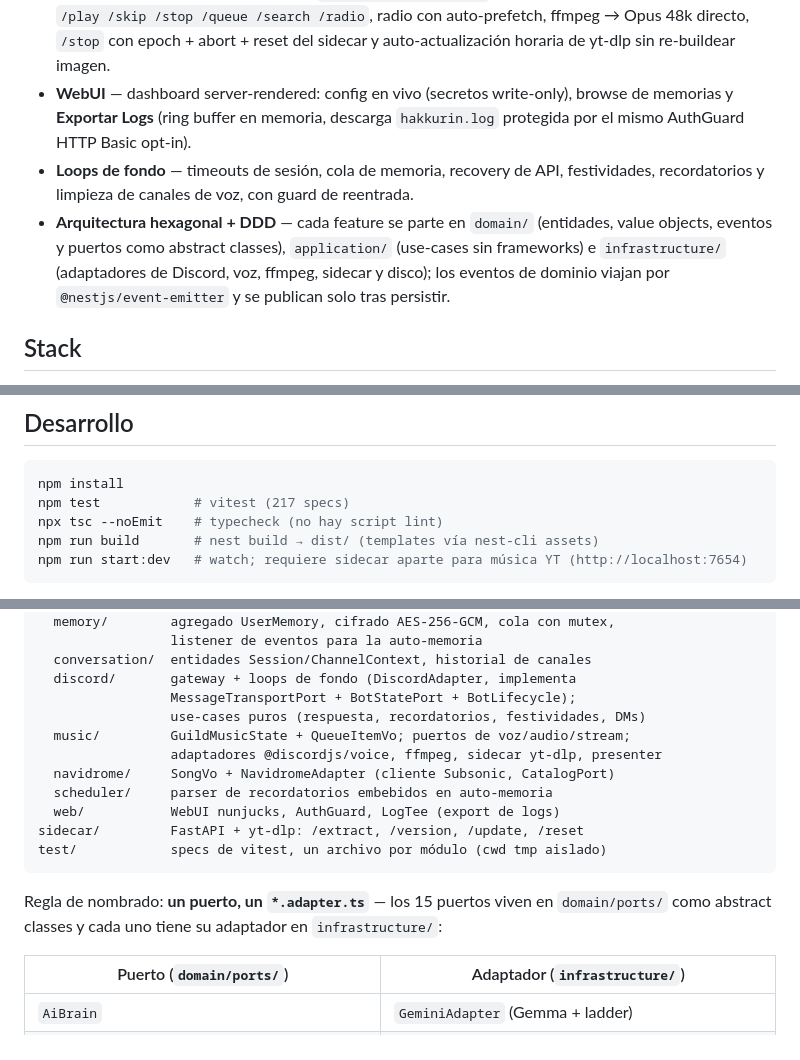
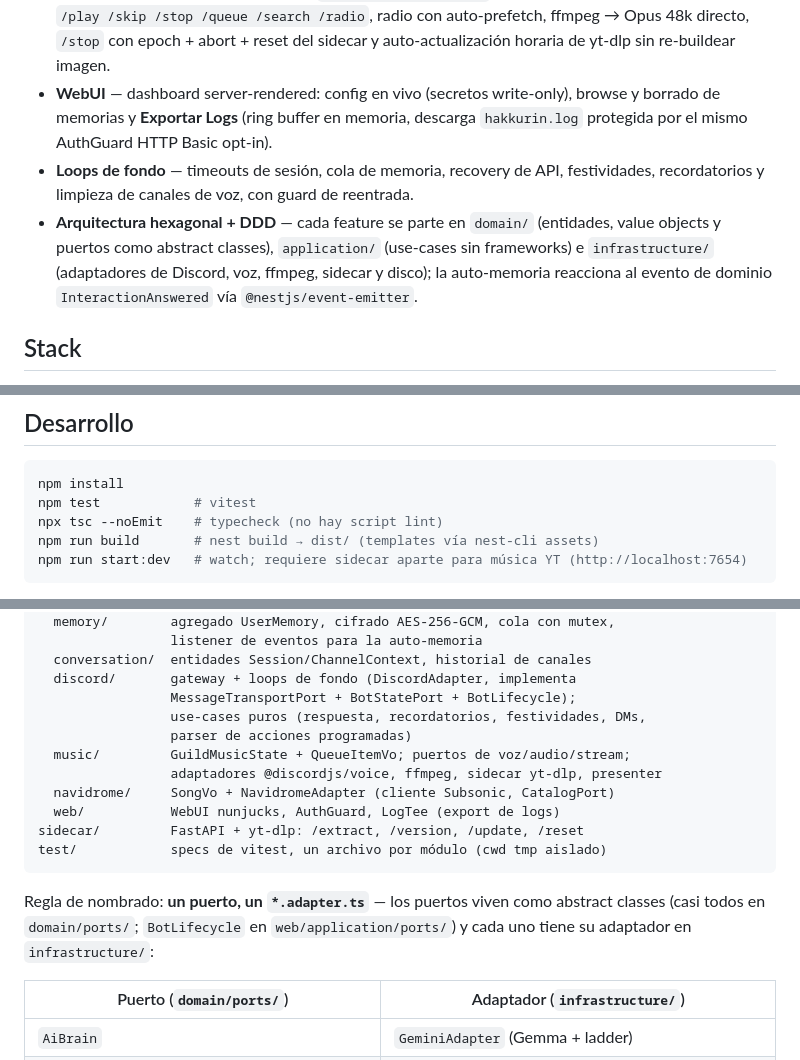
Before and after one commit to HakkaYoro/Hakkurin, a Markdown page: README.md, 3 parts joined by grey strips. Rendered like a GitHub page.

Commit message:
docs: README sincronizado — browse+borrado de memorias, matiz BotLifecycle, sin scheduler/
- quitar número exacto de specs que rota; eventos de dominio reducidos a InteractionAnswered
- regla de puertos: BotLifecycle vive en web/application/ports/ (no domain/ports/)
- use-cases de discord incluyen el parser de acciones programadas

````diff
--- a/README.md
+++ b/README.md
@@ -25,15 +25,15 @@ el original queda en la rama `legacy-python`.
   ffmpeg → Opus 48k directo, `/stop` con epoch + abort + reset del sidecar y
   auto-actualización horaria de yt-dlp sin re-buildear imagen.
 - **WebUI** — dashboard server-rendered: config en vivo (secretos write-only), browse
-  de memorias y **Exportar Logs** (ring buffer en memoria, descarga `hakkurin.log`
-  protegida por el mismo AuthGuard HTTP Basic opt-in).
+  y borrado de memorias y **Exportar Logs** (ring buffer en memoria, descarga
+  `hakkurin.log` protegida por el mismo AuthGuard HTTP Basic opt-in).
 - **Loops de fondo** — timeouts de sesión, cola de memoria, recovery de API,
   festividades, recordatorios y limpieza de canales de voz, con guard de reentrada.
 - **Arquitectura hexagonal + DDD** — cada feature se parte en `domain/` (entidades,
-  value objects, eventos y puertos como abstract classes), `application/` (use-cases
-  sin frameworks) e `infrastructure/` (adaptadores de Discord, voz, ffmpeg, sidecar y
-  disco); los eventos de dominio viajan por `@nestjs/event-emitter` y se publican solo
-  tras persistir.
+  value objects y puertos como abstract classes), `application/` (use-cases sin
+  frameworks) e `infrastructure/` (adaptadores de Discord, voz, ffmpeg, sidecar y
+  disco); la auto-memoria reacciona al evento de dominio `InteractionAnswered` vía
+  `@nestjs/event-emitter`.
 
 ## Stack
 
@@ -88,7 +88,7 @@ privados por defecto — hazlo público o autentica el NAS.
 
 ```bash
 npm install
-npm test            # vitest (217 specs)
+npm test            # vitest
 npx tsc --noEmit    # typecheck (no hay script lint)
 npm run build       # nest build → dist/ (templates vía nest-cli assets)
 npm run start:dev   # watch; requiere sidecar aparte para música YT (http://localhost:7654)
@@ -114,19 +114,19 @@ src/
   conversation/  entidades Session/ChannelContext, historial de canales
   discord/       gateway + loops de fondo (DiscordAdapter, implementa
                  MessageTransportPort + BotStatePort + BotLifecycle);
-                 use-cases puros (respuesta, recordatorios, festividades, DMs)
+                 use-cases puros (respuesta, recordatorios, festividades, DMs,
+                 parser de acciones programadas)
   music/         GuildMusicState + QueueItemVo; puertos de voz/audio/stream;
                  adaptadores @discordjs/voice, ffmpeg, sidecar yt-dlp, presenter
   navidrome/     SongVo + NavidromeAdapter (cliente Subsonic, CatalogPort)
-  scheduler/     parser de recordatorios embebidos en auto-memoria
   web/           WebUI nunjucks, AuthGuard, LogTee (export de logs)
 sidecar/         FastAPI + yt-dlp: /extract, /version, /update, /reset
 test/            specs de vitest, un archivo por módulo (cwd tmp aislado)
 ```
 
-Regla de nombrado: **un puerto, un `*.adapter.ts`** — los 15 puertos viven en
-`domain/ports/` como abstract classes y cada uno tiene su adaptador en
-`infrastructure/`:
+Regla de nombrado: **un puerto, un `*.adapter.ts`** — los puertos viven como abstract
+classes (casi todos en `domain/ports/`; `BotLifecycle` en `web/application/ports/`) y
+cada uno tiene su adaptador en `infrastructure/`:
 
 | Puerto (`domain/ports/`) | Adaptador (`infrastructure/`) |
 |---|---|
````
